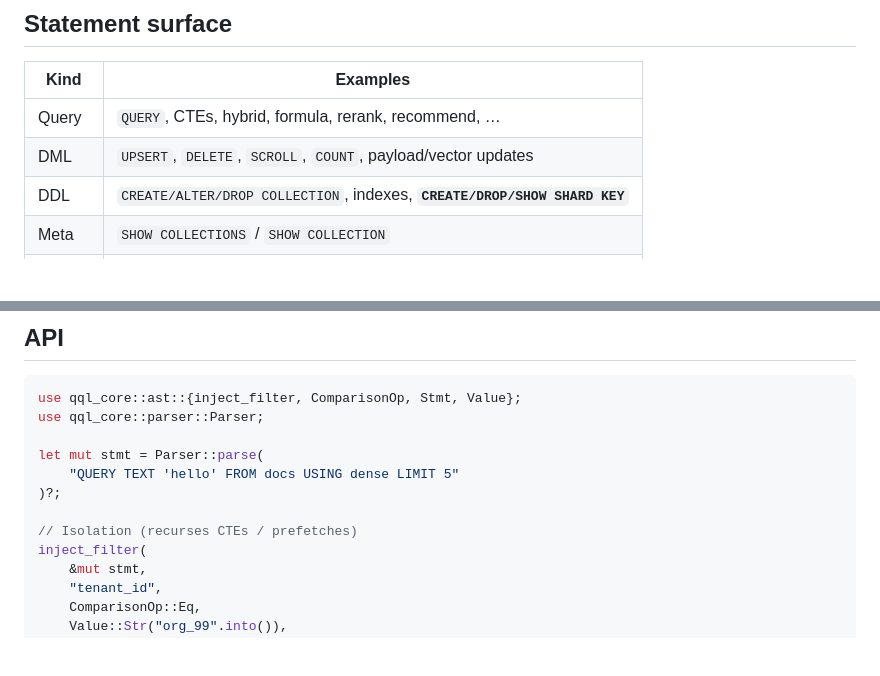
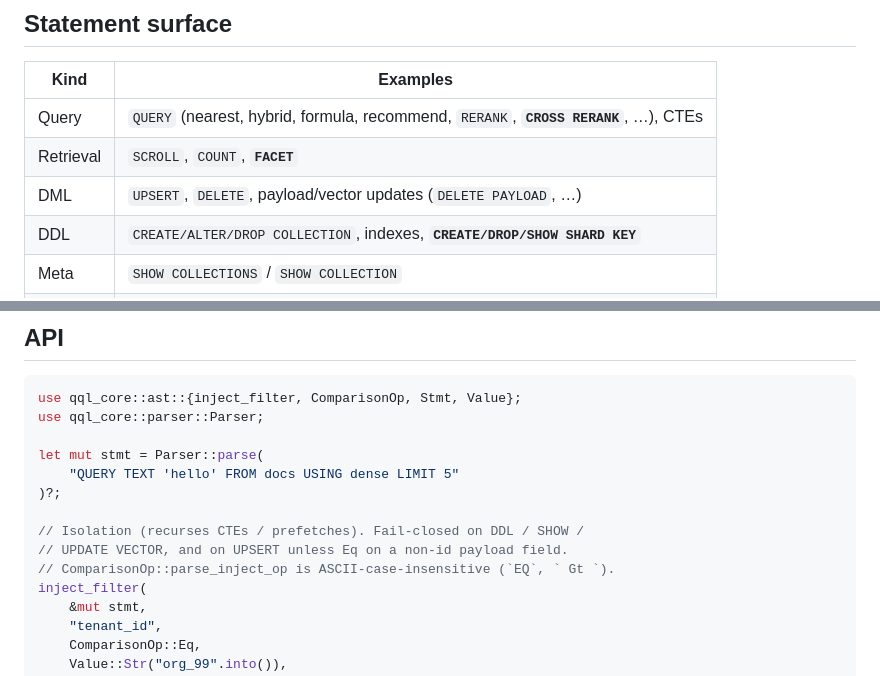
Before and after one commit to srimon12/qql-rs, a Markdown page: crates/qql-core/README.md, 2 parts joined by grey strips. Drawn GitHub-style; blank space fills up the shorter version.

```diff
--- a/crates/qql-core/README.md
+++ b/crates/qql-core/README.md
@@ -15,8 +15,9 @@ policy here, then hand `Stmt` to `qql-plan` / runtime.
 
 | Kind | Examples |
 |------|----------|
-| Query | `QUERY`, CTEs, hybrid, formula, rerank, recommend, … |
-| DML | `UPSERT`, `DELETE`, `SCROLL`, `COUNT`, payload/vector updates |
+| Query | `QUERY` (nearest, hybrid, formula, recommend, `RERANK`, **`CROSS RERANK`**, …), CTEs |
+| Retrieval | `SCROLL`, `COUNT`, **`FACET`** |
+| DML | `UPSERT`, `DELETE`, payload/vector updates (`DELETE PAYLOAD`, …) |
 | DDL | `CREATE/ALTER/DROP COLLECTION`, indexes, **`CREATE/DROP/SHOW SHARD KEY`** |
 | Meta | `SHOW COLLECTIONS` / `SHOW COLLECTION` |
 | Quotas | **`SHOW QUOTAS`** / **`SET QUOTA (…)`** (Qdrant ≥ 1.19; REST at execute time) |
@@ -85,7 +86,9 @@ let mut stmt = Parser::parse(
     "QUERY TEXT 'hello' FROM docs USING dense LIMIT 5"
 )?;
 
-// Isolation (recurses CTEs / prefetches)
+// Isolation (recurses CTEs / prefetches). Fail-closed on DDL / SHOW /
+// UPDATE VECTOR, and on UPSERT unless Eq on a non-id payload field.
+// ComparisonOp::parse_inject_op is ASCII-case-insensitive (`EQ`, ` Gt `).
 inject_filter(
     &mut stmt,
     "tenant_id",
```
Also changed, not shown: crates/qql-plan/README.md (+14 -8 lines).
